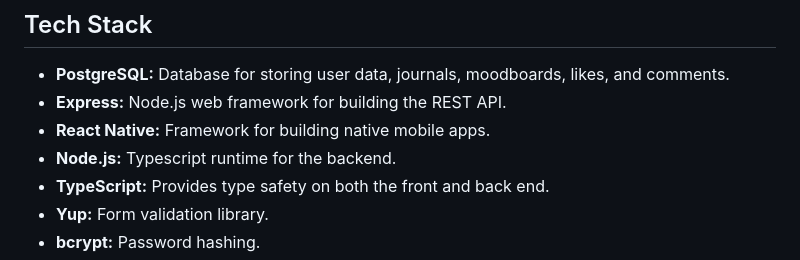
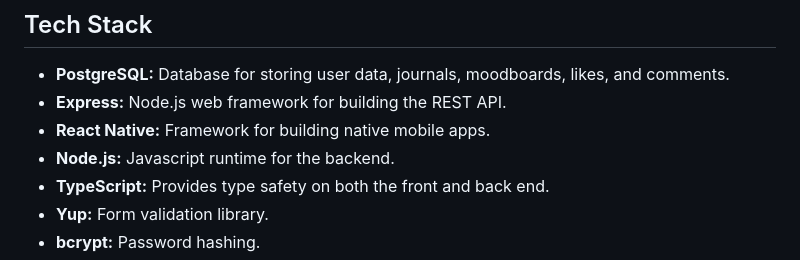
Before and after one commit to amirghari/Mood-Board, a Markdown page: README.md, the part around the change. Drawn GitHub-style.

```diff
--- a/README.md
+++ b/README.md
@@ -33,7 +33,7 @@ Moonboard uses JSON Web Tokens (JWT) for authentication. When a user registers o
 - **PostgreSQL:** Database for storing user data, journals, moodboards, likes, and comments.
 - **Express:** Node.js web framework for building the REST API.
 - **React Native:** Framework for building native mobile apps.
-- **Node.js:** Typescript runtime for the backend.
+- **Node.js:** Javascript runtime for the backend.
 - **TypeScript:** Provides type safety on both the front and back end.
 - **Yup:** Form validation library.
 - **bcrypt:** Password hashing.
```
